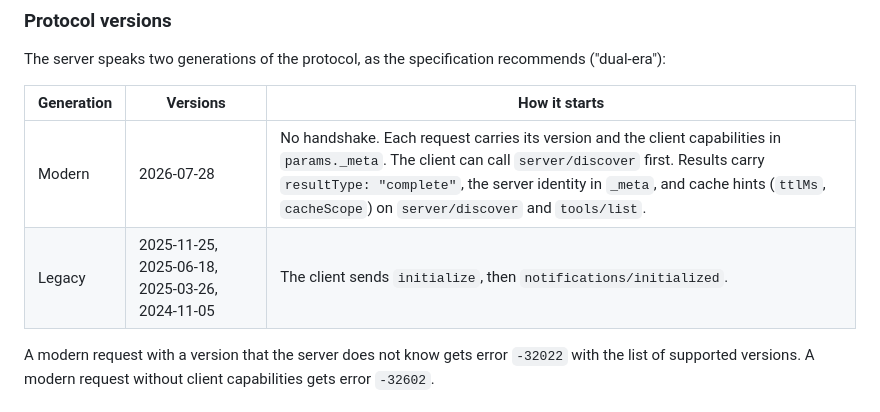
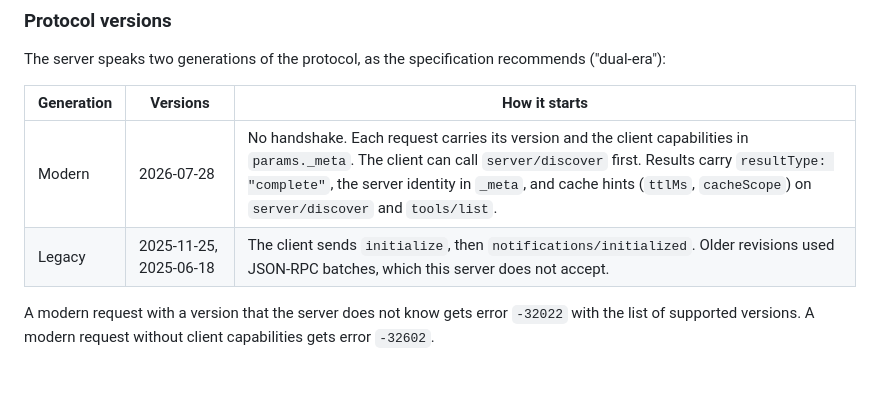
Before and after one commit to nosistech/nosis-bunker, a Markdown page: docs/10-agents.md, the part around the change. GitHub-like rendering; blank space fills up the shorter version.

Commit message:
Docs: list the two legacy MCP versions the server supports

```diff
--- a/docs/10-agents.md
+++ b/docs/10-agents.md
@@ -93,7 +93,7 @@ The server speaks two generations of the protocol, as the specification recommen
 | Generation | Versions | How it starts |
 |---|---|---|
 | Modern | 2026-07-28 | No handshake. Each request carries its version and the client capabilities in `params._meta`. The client can call `server/discover` first. Results carry `resultType: "complete"`, the server identity in `_meta`, and cache hints (`ttlMs`, `cacheScope`) on `server/discover` and `tools/list`. |
-| Legacy | 2025-11-25, 2025-06-18, 2025-03-26, 2024-11-05 | The client sends `initialize`, then `notifications/initialized`. |
+| Legacy | 2025-11-25, 2025-06-18 | The client sends `initialize`, then `notifications/initialized`. Older revisions used JSON-RPC batches, which this server does not accept. |
 
 A modern request with a version that the server does not know gets error `-32022` with the list of supported versions. A modern request without client capabilities gets error `-32602`.
 
```
